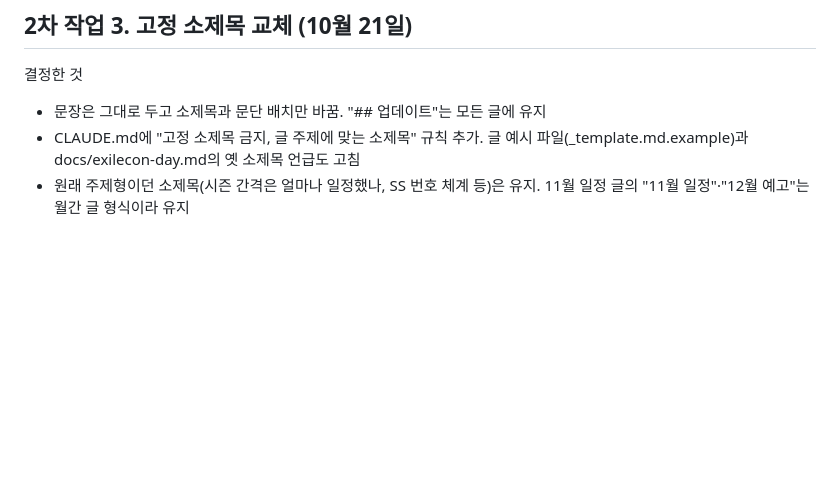
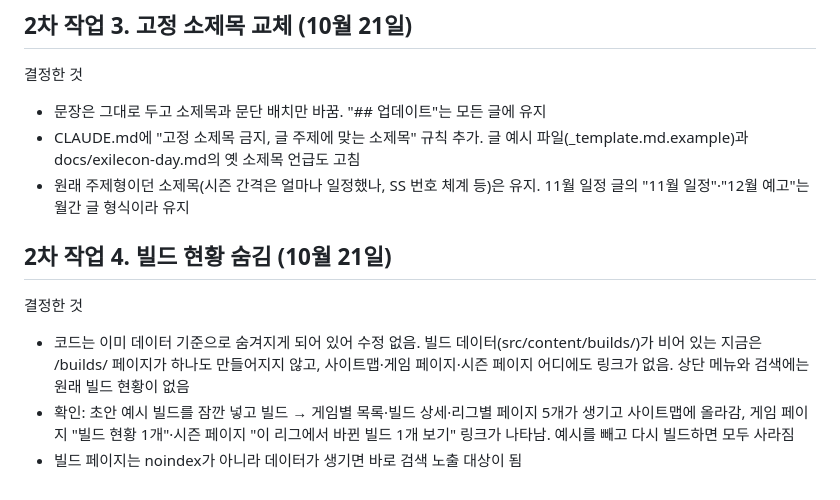
Before and after one commit to AirDropKR/pyeji, a Markdown page: docs/questions.md, the part around the change. Rendered like a GitHub page; blank space fills up the shorter version.

Commit message:
docs: 빌드 현황이 데이터 없을 때 숨겨지는지 확인 기록 (작업 4)
Co-Authored-By: Claude Opus 5.5 <noreply@anthropic.com>

```diff
--- a/docs/questions.md
+++ b/docs/questions.md
@@ -306,3 +306,10 @@
 - 문장은 그대로 두고 소제목과 문단 배치만 바꿈. "## 업데이트"는 모든 글에 유지
 - CLAUDE.md에 "고정 소제목 금지, 글 주제에 맞는 소제목" 규칙 추가. 글 예시 파일(_template.md.example)과 docs/exilecon-day.md의 옛 소제목 언급도 고침
 - 원래 주제형이던 소제목(시즌 간격은 얼마나 일정했나, SS 번호 체계 등)은 유지. 11월 일정 글의 "11월 일정"·"12월 예고"는 월간 글 형식이라 유지
+
+## 2차 작업 4. 빌드 현황 숨김 (10월 21일)
+
+결정한 것
+- 코드는 이미 데이터 기준으로 숨겨지게 되어 있어 수정 없음. 빌드 데이터(src/content/builds/)가 비어 있는 지금은 /builds/ 페이지가 하나도 만들어지지 않고, 사이트맵·게임 페이지·시즌 페이지 어디에도 링크가 없음. 상단 메뉴와 검색에는 원래 빌드 현황이 없음
+- 확인: 초안 예시 빌드를 잠깐 넣고 빌드 → 게임별 목록·빌드 상세·리그별 페이지 5개가 생기고 사이트맵에 올라감, 게임 페이지 "빌드 현황 1개"·시즌 페이지 "이 리그에서 바뀐 빌드 1개 보기" 링크가 나타남. 예시를 빼고 다시 빌드하면 모두 사라짐
+- 빌드 페이지는 noindex가 아니라 데이터가 생기면 바로 검색 노출 대상이 됨
```
